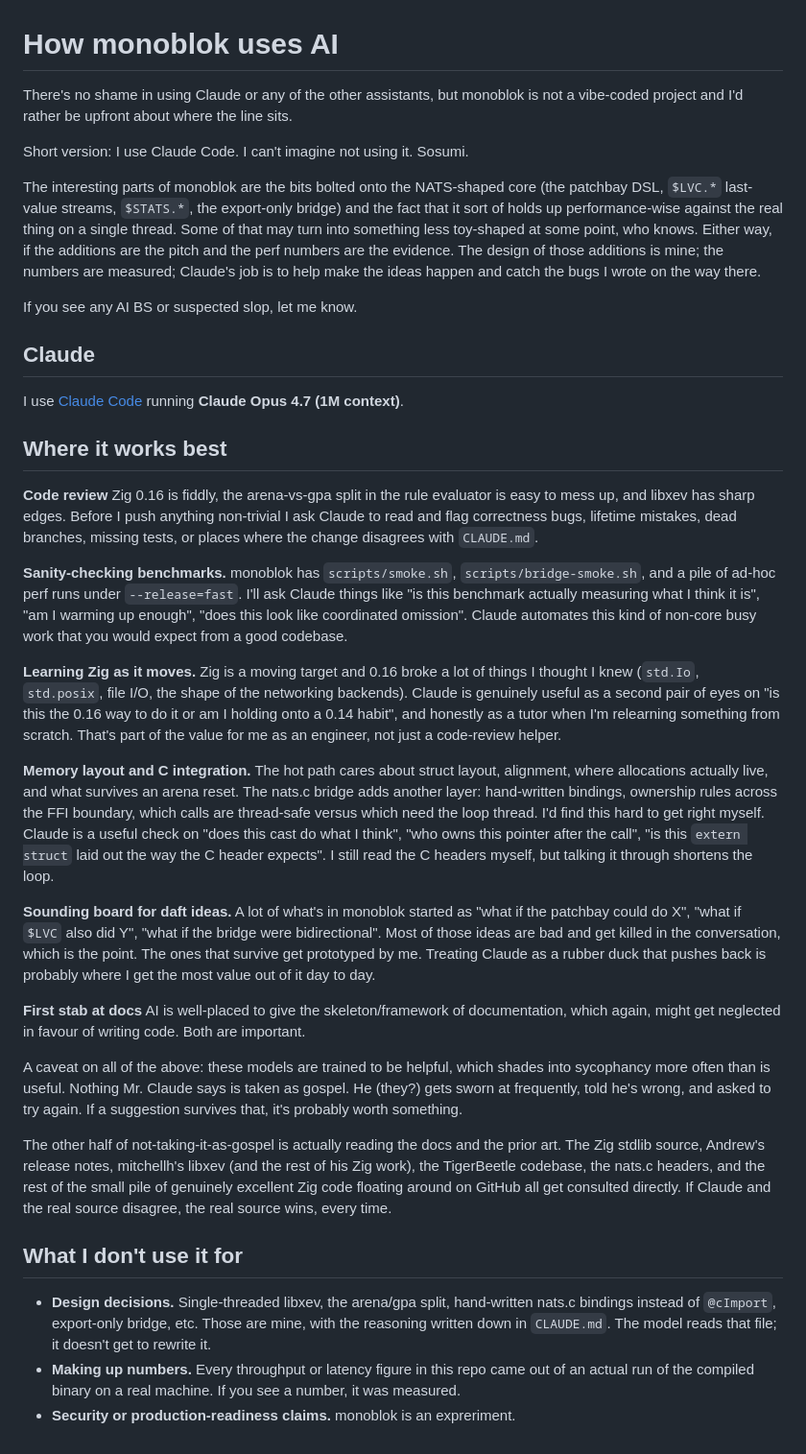
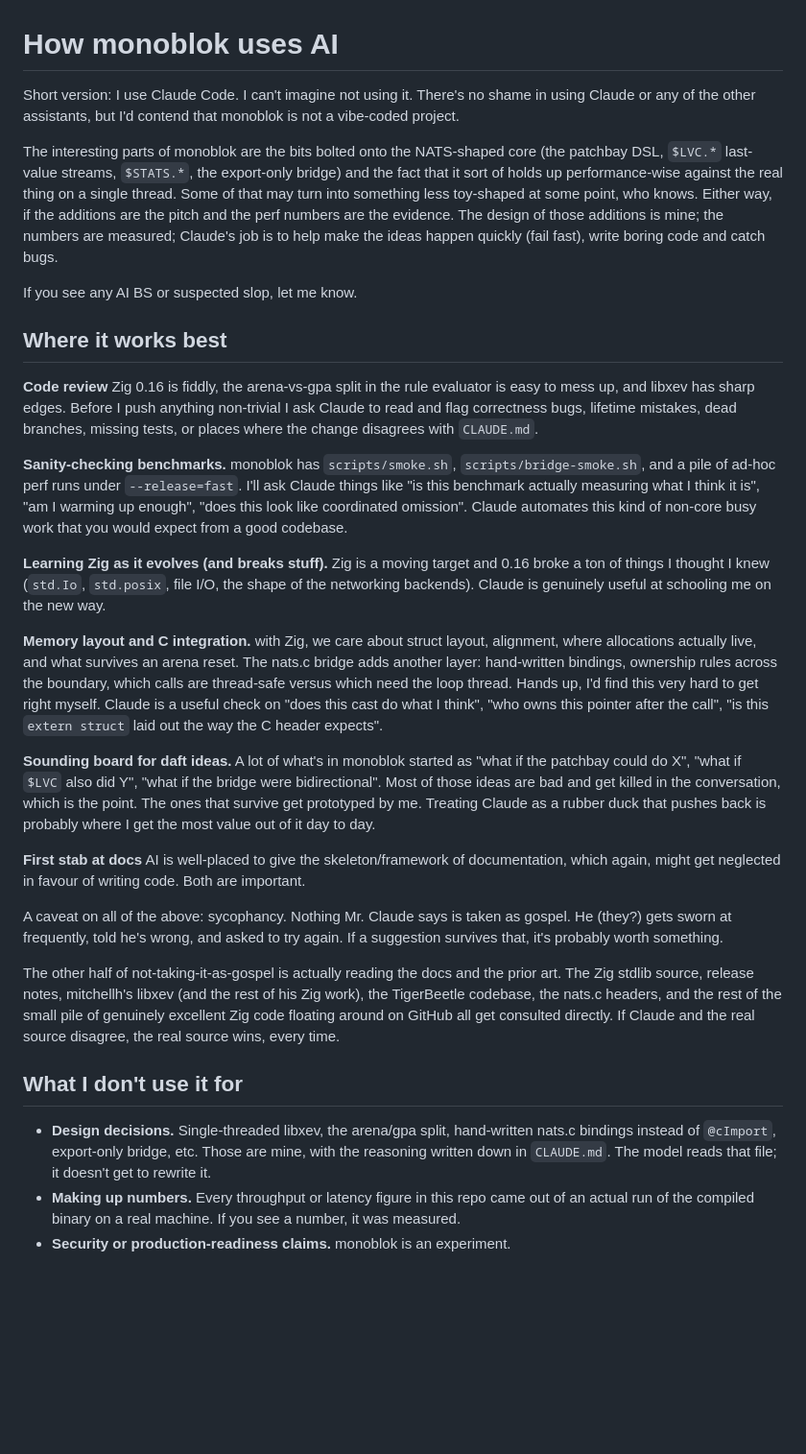
Before and after one commit to lexvicacom/monoblok, a Markdown page: HOW_MONOBLOK_USES_AI.md, the part around the change. Shown at 96% size. Drawn GitHub-style; blank space fills up the shorter version.

```diff
--- a/HOW_MONOBLOK_USES_AI.md
+++ b/HOW_MONOBLOK_USES_AI.md
@@ -1,10 +1,8 @@
 # How monoblok uses AI
 
-There's no shame in using Claude or any of the other assistants, but
-monoblok is not a vibe-coded project and I'd rather be upfront about
-where the line sits.
-
-Short version: I use Claude Code. I can't imagine not using it. Sosumi.
+Short version: I use Claude Code. I can't imagine not using it.
+There's no shame in using Claude or any of the other assistants, but I'd contend that
+monoblok is not a vibe-coded project.
 
 The interesting parts of monoblok are the bits bolted onto the
 NATS-shaped core (the patchbay DSL, `$LVC.*` last-value streams,
@@ -13,15 +11,9 @@ performance-wise against the real thing on a single thread. Some of
 that may turn into something less toy-shaped at some point, who knows.
 Either way, if the additions are the pitch and the perf numbers are
 the evidence. The design of those additions is mine; the numbers are
-measured; Claude's job is to help make the ideas happen and catch the bugs I wrote on the way there.
+measured; Claude's job is to help make the ideas happen quickly (fail fast), write boring code and catch bugs.
 
 If you see any AI BS or suspected slop, let me know.
-
-## Claude
-
-I use [Claude
-Code](https://claude.com/claude-code) running **Claude Opus 4.7 (1M
-context)**.
 
 ## Where it works best
 
@@ -37,23 +29,18 @@ branches, missing tests, or places where the change disagrees with
 actually measuring what I think it is", "am I warming up enough",
 "does this look like coordinated omission". Claude automates this kind of non-core busy work that you would expect from a good codebase.
 
-**Learning Zig as it moves.** Zig is a moving target and 0.16 broke a
-lot of things I thought I knew (`std.Io`, `std.posix`, file I/O, the
-shape of the networking backends). Claude is genuinely useful as a
-second pair of eyes on "is this the 0.16 way to do it or am I holding
-onto a 0.14 habit", and honestly as a tutor when I'm relearning
-something from scratch. That's part of the value for me as an
-engineer, not just a code-review helper.
+**Learning Zig as it evolves (and breaks stuff).** Zig is a moving target and 0.16 broke a
+ton of things I thought I knew (`std.Io`, `std.posix`, file I/O, the
+shape of the networking backends). Claude is genuinely useful at schooling me on the new way.
 
-**Memory layout and C integration.** The hot path cares about struct
+**Memory layout and C integration.** with Zig, we care about struct
 layout, alignment, where allocations actually live, and what survives
 an arena reset. The nats.c bridge adds another layer: hand-written
-bindings, ownership rules across the FFI boundary, which calls are
-thread-safe versus which need the loop thread. I'd find this hard to get right myself. Claude is a useful
+bindings, ownership rules across the boundary, which calls are
+thread-safe versus which need the loop thread. Hands up, I'd find this very hard to get right myself. Claude is a useful
 check on "does this cast do what I think", "who owns this pointer
 after the call", "is this `extern struct` laid out the way the C
-header expects". I still read the C headers myself, but talking it
-through shortens the loop.
+header expects".
 
 **Sounding board for daft ideas.** A lot of what's in monoblok started
 as "what if the patchbay could do X", "what if `$LVC` also did Y",
@@ -65,14 +52,13 @@ out of it day to day.
 
 **First stab at docs** AI is well-placed to give the skeleton/framework of documentation, which again, might get neglected in favour of writing code. Both are important.
 
-A caveat on all of the above: these models are trained to be helpful,
-which shades into sycophancy more often than is useful. Nothing Mr.
+A caveat on all of the above: sycophancy. Nothing Mr.
 Claude says is taken as gospel. He (they?) gets sworn at frequently,
 told he's wrong, and asked to try again. If a suggestion survives
 that, it's probably worth something.
 
 The other half of not-taking-it-as-gospel is actually reading the
-docs and the prior art. The Zig stdlib source, Andrew's release
+docs and the prior art. The Zig stdlib source, release
 notes, mitchellh's libxev (and the rest of his Zig work), the
 TigerBeetle codebase, the nats.c headers, and the rest of the small
 pile of genuinely excellent Zig code floating around on GitHub all
@@ -88,4 +74,4 @@ real source wins, every time.
 - **Making up numbers.** Every throughput or latency figure in this
   repo came out of an actual run of the compiled binary on a real
   machine. If you see a number, it was measured.
-- **Security or production-readiness claims.** monoblok is an expreriment.
+- **Security or production-readiness claims.** monoblok is an experiment.
```
